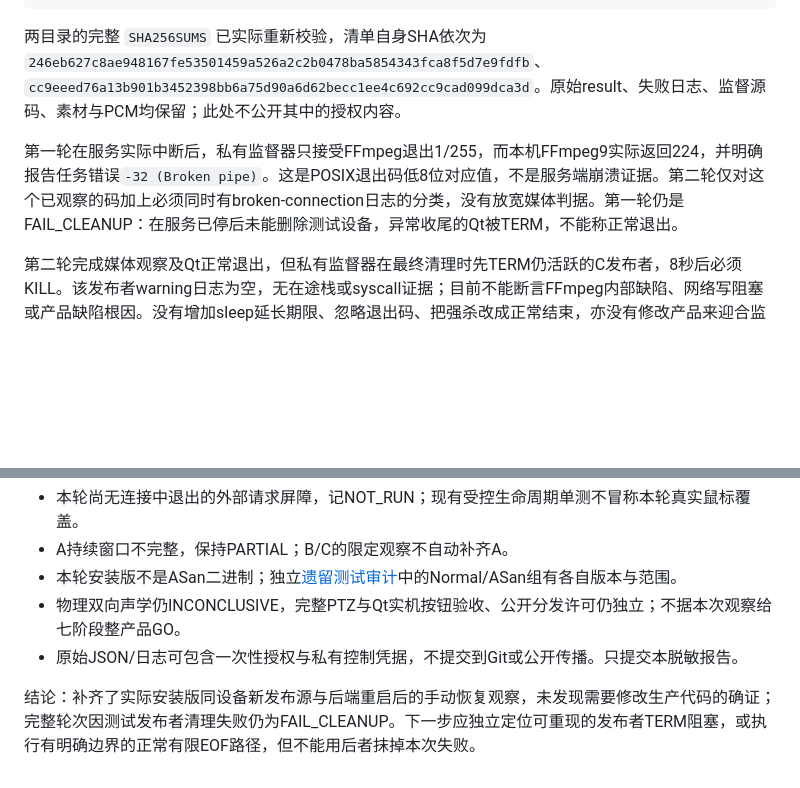
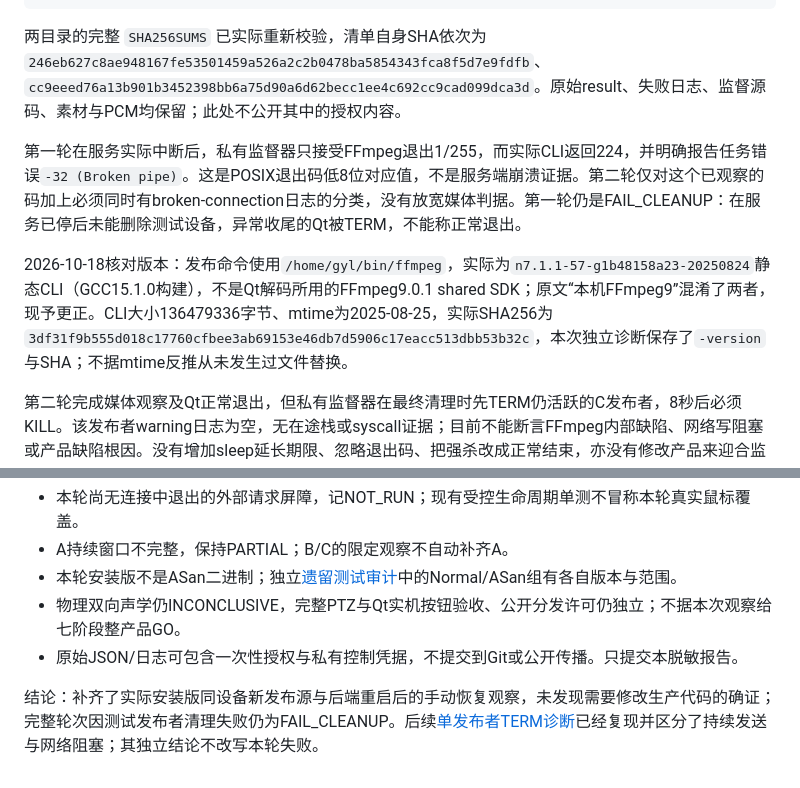
Before and after one commit to gyl30/media_server, a Markdown page: docs/qt_monitor_client_stage7_source_cycle.md, 2 parts joined by grey strips. GitHub-like rendering; blank space fills up the shorter version.

```diff
--- a/docs/qt_monitor_client_stage7_source_cycle.md
+++ b/docs/qt_monitor_client_stage7_source_cycle.md
@@ -50,7 +50,9 @@
 
 两目录的完整 `SHA256SUMS` 已实际重新校验，清单自身SHA依次为 `246eb627c8ae948167fe53501459a526a2c2b0478ba5854343fca8f5d7e9fdfb`、`cc9eeed76a13b901b3452398bb6a75d90a6d62becc1ee4c692cc9cad099dca3d`。原始result、失败日志、监督源码、素材与PCM均保留；此处不公开其中的授权内容。
 
-第一轮在服务实际中断后，私有监督器只接受FFmpeg退出1/255，而本机FFmpeg9实际返回224，并明确报告任务错误`-32 (Broken pipe)`。这是POSIX退出码低8位对应值，不是服务端崩溃证据。第二轮仅对这个已观察的码加上必须同时有broken-connection日志的分类，没有放宽媒体判据。第一轮仍是FAIL_CLEANUP：在服务已停后未能删除测试设备，异常收尾的Qt被TERM，不能称正常退出。
+第一轮在服务实际中断后，私有监督器只接受FFmpeg退出1/255，而实际CLI返回224，并明确报告任务错误`-32 (Broken pipe)`。这是POSIX退出码低8位对应值，不是服务端崩溃证据。第二轮仅对这个已观察的码加上必须同时有broken-connection日志的分类，没有放宽媒体判据。第一轮仍是FAIL_CLEANUP：在服务已停后未能删除测试设备，异常收尾的Qt被TERM，不能称正常退出。
+
+2026-10-18核对版本：发布命令使用`/home/gyl/bin/ffmpeg`，实际为`n7.1.1-57-g1b48158a23-20250824`静态CLI（GCC15.1.0构建），不是Qt解码所用的FFmpeg9.0.1 shared SDK；原文“本机FFmpeg9”混淆了两者，现予更正。CLI大小136479336字节、mtime为2025-08-25，实际SHA256为`3df31f9b555d018c17760cfbee3ab69153e46db7d5906c17eacc513dbb53b32c`，本次独立诊断保存了`-version`与SHA；不据mtime反推从未发生过文件替换。
 
 第二轮完成媒体观察及Qt正常退出，但私有监督器在最终清理时先TERM仍活跃的C发布者，8秒后必须KILL。该发布者warning日志为空，无在途栈或syscall证据；目前不能断言FFmpeg内部缺陷、网络写阻塞或产品缺陷根因。没有增加sleep延长期限、忽略退出码、把强杀改成正常结束，亦没有修改产品来迎合监督器。
 
@@ -64,4 +66,4 @@
 - 物理双向声学仍INCONCLUSIVE，完整PTZ与Qt实机按钮验收、公开分发许可仍独立；不据本次观察给七阶段整产品GO。
 - 原始JSON/日志可包含一次性授权与私有控制凭据，不提交到Git或公开传播。只提交本脱敏报告。
 
-结论：补齐了实际安装版同设备新发布源与后端重启后的手动恢复观察，未发现需要修改生产代码的确证；完整轮次因测试发布者清理失败仍为FAIL_CLEANUP。下一步应独立定位可重现的发布者TERM阻塞，或执行有明确边界的正常有限EOF路径，但不能用后者抹掉本次失败。
+结论：补齐了实际安装版同设备新发布源与后端重启后的手动恢复观察，未发现需要修改生产代码的确证；完整轮次因测试发布者清理失败仍为FAIL_CLEANUP。后续[单发布者TERM诊断](qt_monitor_client_stage7_publisher_term.md)已经复现并区分了持续发送与网络阻塞；其独立结论不改写本轮失败。
```
Also changed, not shown: docs/qt_monitor_client_stage7_publisher_term.md (added, +48 -0 lines), docs/qt_monitor_client_stage7_second_multisource.md (+4 -1 lines).
